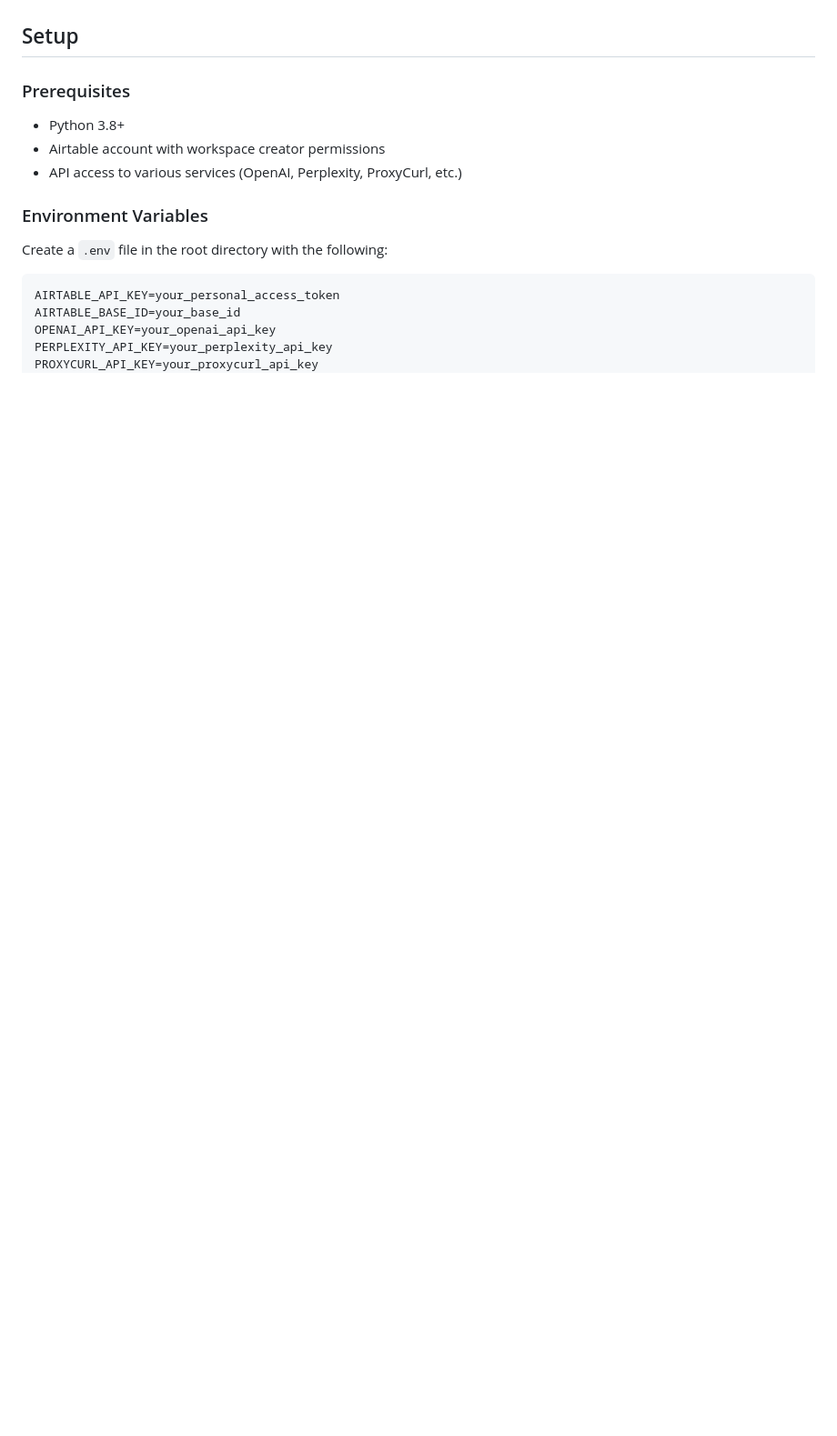
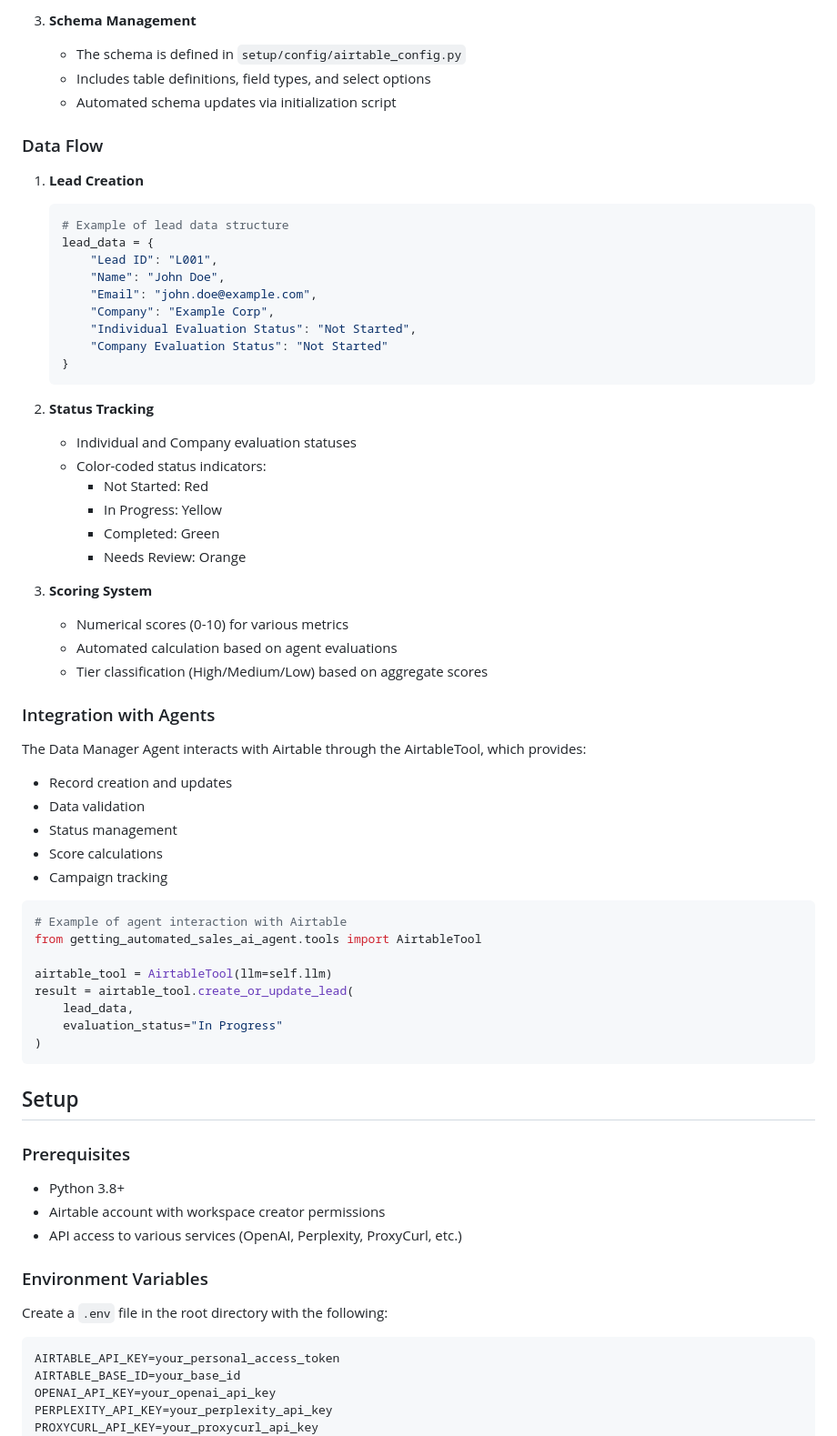
Before and after one commit to Getting-Automated/sales-team-ai-agents, a Markdown page: README.md, the part around one of its changes. Shown at 91% size. GitHub-like rendering; blank space fills up the shorter version.

Commit message:
added airtable

````diff
--- a/README.md
+++ b/README.md
@@ -190,3 +270,56 @@ The system follows a sophisticated data flow process:
+3. **Schema Management**
+   - The schema is defined in `setup/config/airtable_config.py`
+   - Includes table definitions, field types, and select options
+   - Automated schema updates via initialization script
+
+### Data Flow
+
+1. **Lead Creation**
+   ```python
+   # Example of lead data structure
+   lead_data = {
+       "Lead ID": "L001",
+       "Name": "John Doe",
+       "Email": "john.doe@example.com",
+       "Company": "Example Corp",
+       "Individual Evaluation Status": "Not Started",
+       "Company Evaluation Status": "Not Started"
+   }
+   ```
+
+2. **Status Tracking**
+   - Individual and Company evaluation statuses
+   - Color-coded status indicators:
+     - Not Started: Red
+     - In Progress: Yellow
+     - Completed: Green
+     - Needs Review: Orange
+
+3. **Scoring System**
+   - Numerical scores (0-10) for various metrics
+   - Automated calculation based on agent evaluations
+   - Tier classification (High/Medium/Low) based on aggregate scores
+
+### Integration with Agents
+
+The Data Manager Agent interacts with Airtable through the AirtableTool, which provides:
+- Record creation and updates
+- Data validation
+- Status management
+- Score calculations
+- Campaign tracking
+
+```python
+# Example of agent interaction with Airtable
+from getting_automated_sales_ai_agent.tools import AirtableTool
+
+airtable_tool = AirtableTool(llm=self.llm)
+result = airtable_tool.create_or_update_lead(
+    lead_data,
+    evaluation_status="In Progress"
+)
+```
+
 ## Setup
 
 ### Prerequisites
````
Also changed, not shown: other parts of README.md (+80 -0 lines).
